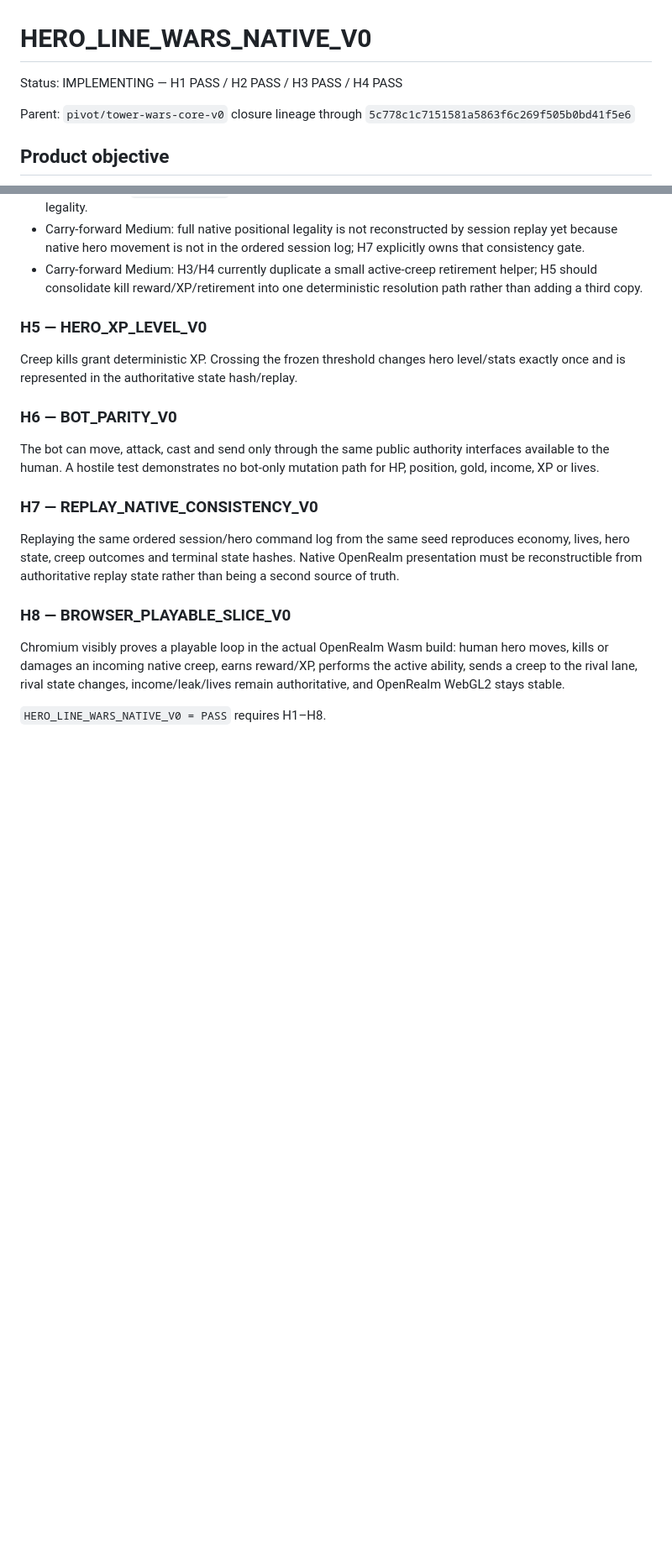
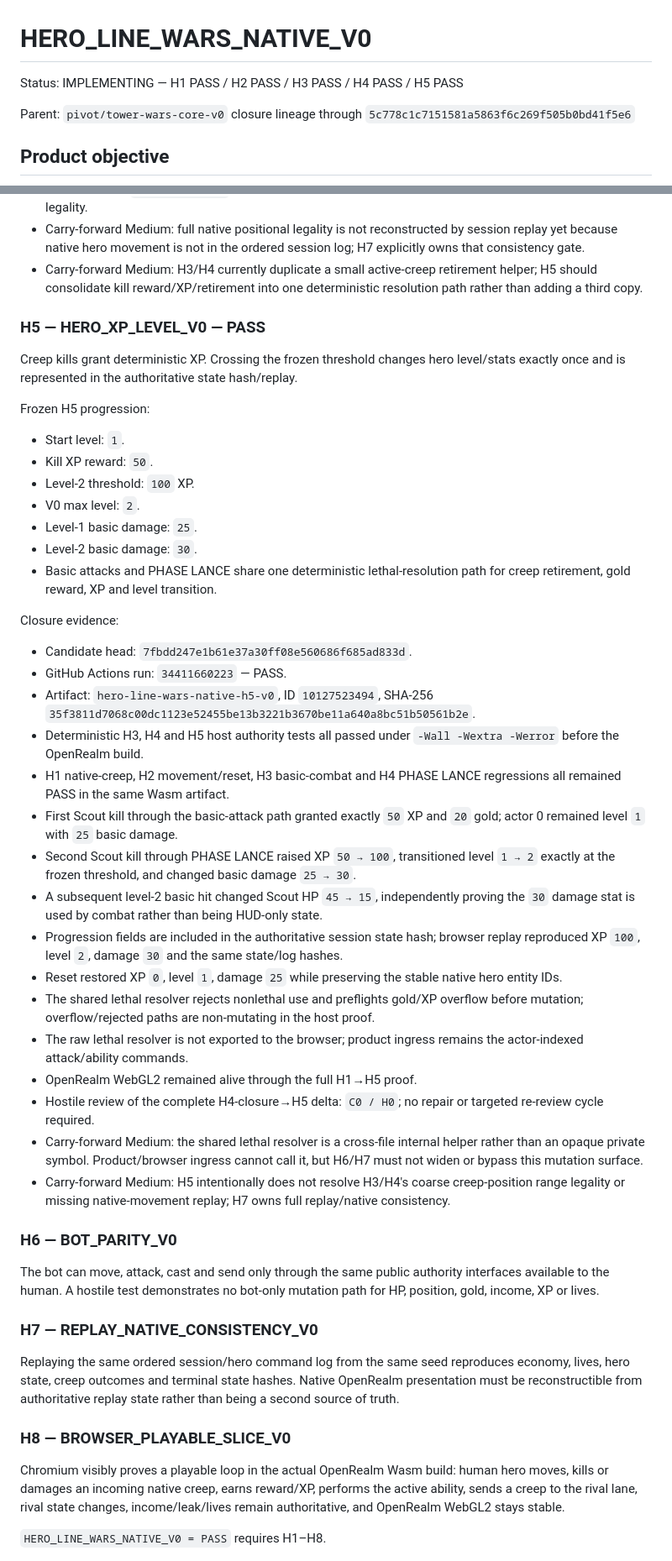
Before and after one commit to CipherCuttle/apple-inu-bite-night, a Markdown page: docs/HERO_LINE_WARS_NATIVE_V0.md, 2 parts joined by grey strips. Shown at 84% size. Rendered like a GitHub page; blank space fills up the shorter version.

Commit message:
docs(hlw): close H5 hero progression gate

```diff
--- a/docs/HERO_LINE_WARS_NATIVE_V0.md
+++ b/docs/HERO_LINE_WARS_NATIVE_V0.md
@@ -1,6 +1,6 @@
 # HERO_LINE_WARS_NATIVE_V0
 
-Status: IMPLEMENTING — H1 PASS / H2 PASS / H3 PASS / H4 PASS
+Status: IMPLEMENTING — H1 PASS / H2 PASS / H3 PASS / H4 PASS / H5 PASS
 
 Parent: `pivot/tower-wars-core-v0` closure lineage through `5c778c1c7151581a5863f6c269f505b0bd41f5e6`
 
@@ -150,9 +150,38 @@ Closure evidence:
 - Carry-forward Medium: full native positional legality is not reconstructed by session replay yet because native hero movement is not in the ordered session log; H7 explicitly owns that consistency gate.
 - Carry-forward Medium: H3/H4 currently duplicate a small active-creep retirement helper; H5 should consolidate kill reward/XP/retirement into one deterministic resolution path rather than adding a third copy.
 
-### H5 — HERO_XP_LEVEL_V0
+### H5 — HERO_XP_LEVEL_V0 — PASS
 
 Creep kills grant deterministic XP. Crossing the frozen threshold changes hero level/stats exactly once and is represented in the authoritative state hash/replay.
+
+Frozen H5 progression:
+
+- Start level: `1`.
+- Kill XP reward: `50`.
+- Level-2 threshold: `100` XP.
+- V0 max level: `2`.
+- Level-1 basic damage: `25`.
+- Level-2 basic damage: `30`.
+- Basic attacks and PHASE LANCE share one deterministic lethal-resolution path for creep retirement, gold reward, XP and level transition.
+
+Closure evidence:
+
+- Candidate head: `7fbdd247e1b61e37a30ff08e560686f685ad833d`.
+- GitHub Actions run: `34411660223` — PASS.
+- Artifact: `hero-line-wars-native-h5-v0`, ID `10127523494`, SHA-256 `35f3811d7068c00dc1123e52455be13b3221b3670be11a640a8bc51b50561b2e`.
+- Deterministic H3, H4 and H5 host authority tests all passed under `-Wall -Wextra -Werror` before the OpenRealm build.
+- H1 native-creep, H2 movement/reset, H3 basic-combat and H4 PHASE LANCE regressions all remained PASS in the same Wasm artifact.
+- First Scout kill through the basic-attack path granted exactly `50` XP and `20` gold; actor 0 remained level `1` with `25` basic damage.
+- Second Scout kill through PHASE LANCE raised XP `50 → 100`, transitioned level `1 → 2` exactly at the frozen threshold, and changed basic damage `25 → 30`.
+- A subsequent level-2 basic hit changed Scout HP `45 → 15`, independently proving the `30` damage stat is used by combat rather than being HUD-only state.
+- Progression fields are included in the authoritative session state hash; browser replay reproduced XP `100`, level `2`, damage `30` and the same state/log hashes.
+- Reset restored XP `0`, level `1`, damage `25` while preserving the stable native hero entity IDs.
+- The shared lethal resolver rejects nonlethal use and preflights gold/XP overflow before mutation; overflow/rejected paths are non-mutating in the host proof.
+- The raw lethal resolver is not exported to the browser; product ingress remains the actor-indexed attack/ability commands.
+- OpenRealm WebGL2 remained alive through the full H1→H5 proof.
+- Hostile review of the complete H4-closure→H5 delta: `C0 / H0`; no repair or targeted re-review cycle required.
+- Carry-forward Medium: the shared lethal resolver is a cross-file internal helper rather than an opaque private symbol. Product/browser ingress cannot call it, but H6/H7 must not widen or bypass this mutation surface.
+- Carry-forward Medium: H5 intentionally does not resolve H3/H4's coarse creep-position range legality or missing native-movement replay; H7 owns full replay/native consistency.
 
 ### H6 — BOT_PARITY_V0
 
```
